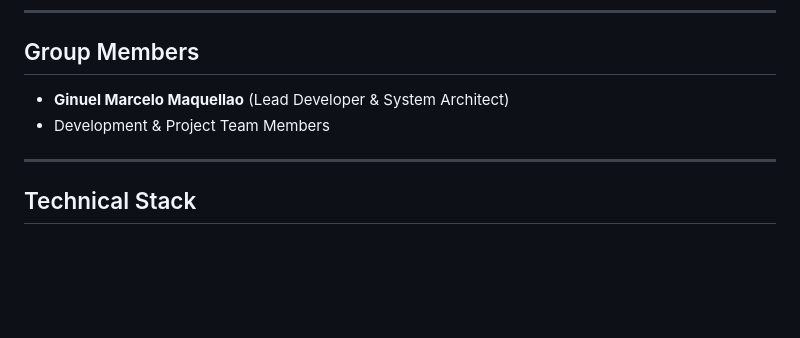
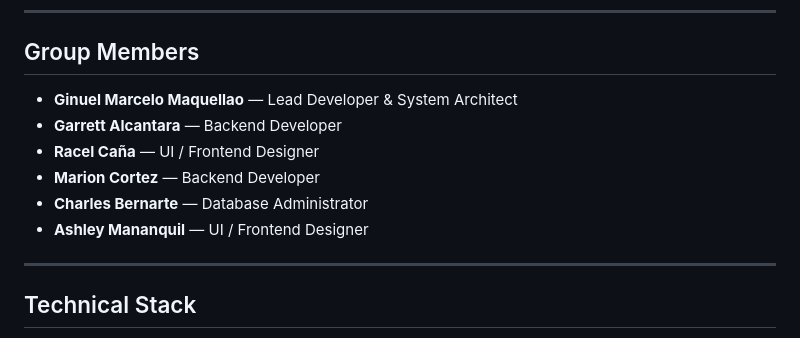
Before and after one commit to ginuel/wad1-final-project, a Markdown page: README.md, the part around the change. Drawn GitHub-style; blank space fills up the shorter version.

Commit message:
modified: readme roles

```diff
--- a/README.md
+++ b/README.md
@@ -22,8 +22,12 @@ The Campus Library & Books Resources Reservation System is a lightweight, respon
 ---
 
 ## Group Members
-* **Ginuel Marcelo Maquellao** (Lead Developer & System Architect)
-* Development & Project Team Members
+* **Ginuel Marcelo Maquellao** — Lead Developer & System Architect
+* **Garrett Alcantara** — Backend Developer
+* **Racel Caña** — UI / Frontend Designer
+* **Marion Cortez** — Backend Developer
+* **Charles Bernarte** — Database Administrator
+* **Ashley Mananquil** — UI / Frontend Designer
 
 ---
 
```
